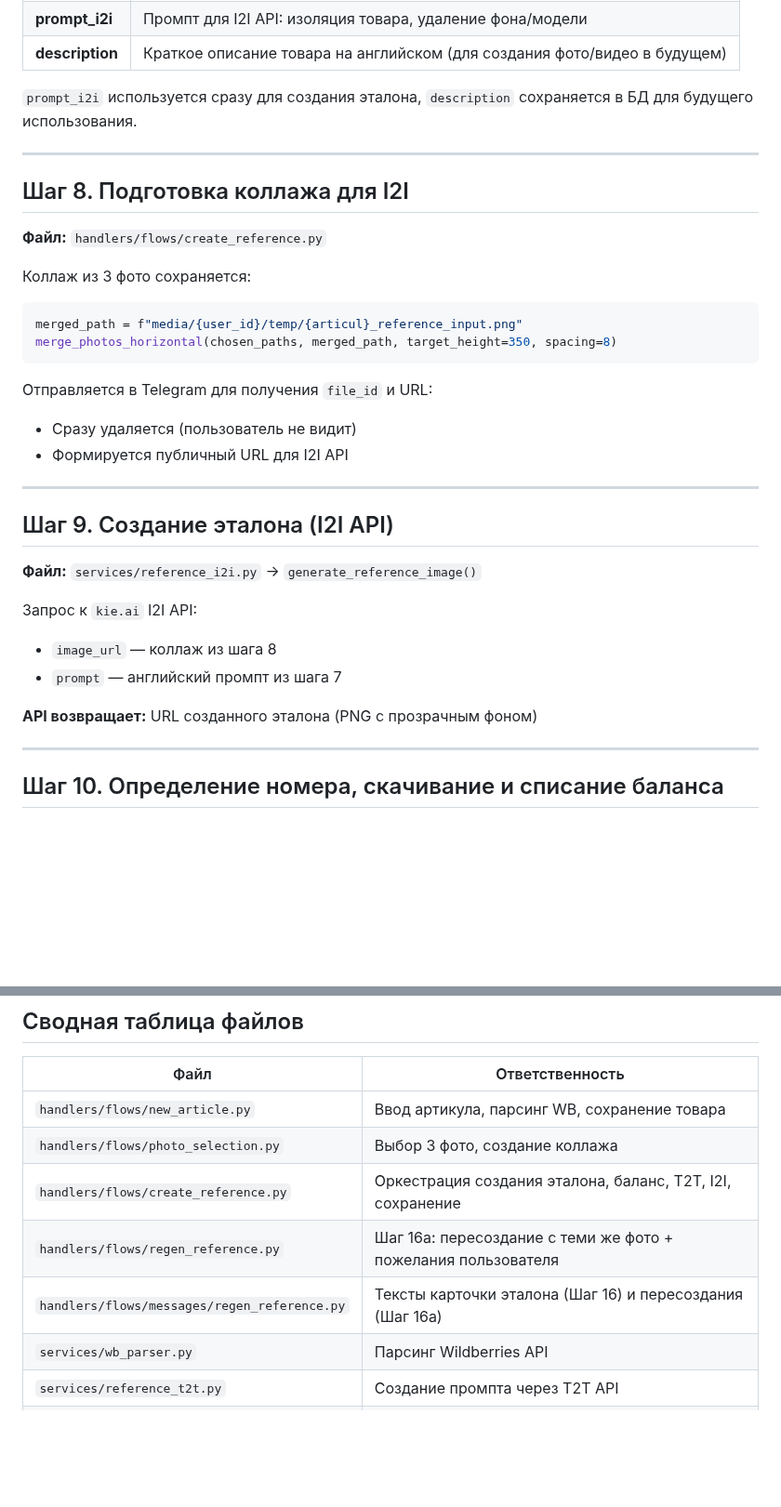
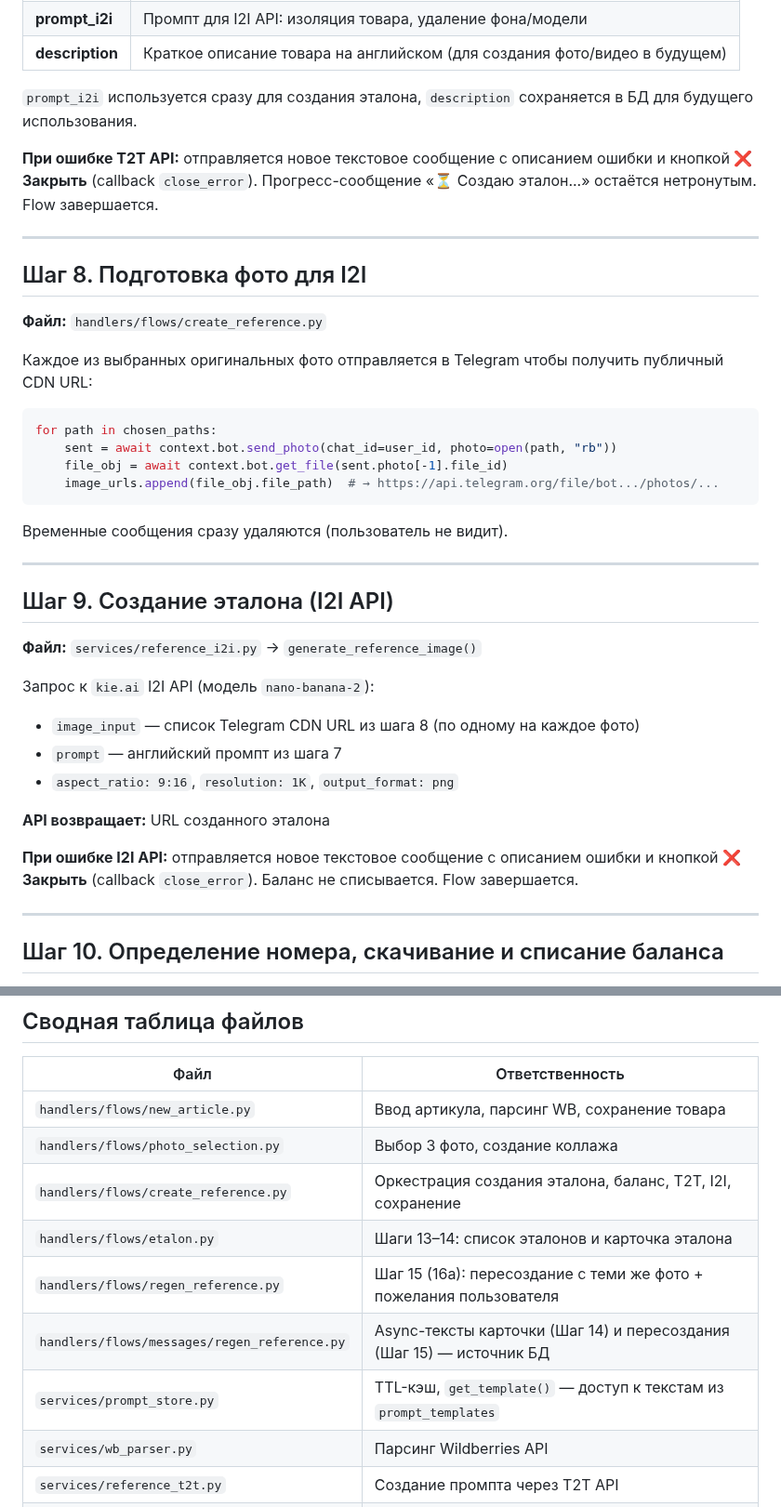
Before and after one commit to YakubovAT/zalivay_bot, a Markdown page: docs/создание_эталона.md, 2 parts joined by grey strips. Shown at 93% size. GitHub-like rendering; blank space fills up the shorter version.

````diff
--- a/docs/создание_эталона.md
+++ b/docs/создание_эталона.md
@@ -152,21 +152,22 @@ if balance < REFERENCE_COST:  # 5₽
 
 `prompt_i2i` используется сразу для создания эталона, `description` сохраняется в БД для будущего использования.
 
+**При ошибке T2T API:** отправляется новое текстовое сообщение с описанием ошибки и кнопкой **❌ Закрыть** (callback `close_error`). Прогресс-сообщение «⏳ Создаю эталон...» остаётся нетронутым. Flow завершается.
+
 ---
 
-## Шаг 8. Подготовка коллажа для I2I
+## Шаг 8. Подготовка фото для I2I
 
 **Файл:** `handlers/flows/create_reference.py`
 
-Коллаж из 3 фото сохраняется:
+Каждое из выбранных оригинальных фото отправляется в Telegram чтобы получить публичный CDN URL:
 ```python
-merged_path = f"media/{user_id}/temp/{articul}_reference_input.png"
-merge_photos_horizontal(chosen_paths, merged_path, target_height=350, spacing=8)
+for path in chosen_paths:
+    sent = await context.bot.send_photo(chat_id=user_id, photo=open(path, "rb"))
+    file_obj = await context.bot.get_file(sent.photo[-1].file_id)
+    image_urls.append(file_obj.file_path)  # → https://api.telegram.org/file/bot.../photos/...
 ```
-
-Отправляется в Telegram для получения `file_id` и URL:
-- Сразу удаляется (пользователь не видит)
-- Формируется публичный URL для I2I API
+Временные сообщения сразу удаляются (пользователь не видит).
 
 ---
 
@@ -174,11 +175,14 @@ merge_photos_horizontal(chosen_paths, merged_path, target_height=350, spacing=8)
 
 **Файл:** `services/reference_i2i.py` → `generate_reference_image()`
 
-Запрос к `kie.ai` I2I API:
-- `image_url` — коллаж из шага 8
+Запрос к `kie.ai` I2I API (модель `nano-banana-2`):
+- `image_input` — список Telegram CDN URL из шага 8 (по одному на каждое фото)
 - `prompt` — английский промпт из шага 7
+- `aspect_ratio: 9:16`, `resolution: 1K`, `output_format: png`
 
-**API возвращает:** URL созданного эталона (PNG с прозрачным фоном)
+**API возвращает:** URL созданного эталона
+
+**При ошибке I2I API:** отправляется новое текстовое сообщение с описанием ошибки и кнопкой **❌ Закрыть** (callback `close_error`). Баланс не списывается. Flow завершается.
 
 ---
 
@@ -261,8 +326,10 @@ INSERT INTO article_references (
 | `handlers/flows/new_article.py` | Ввод артикула, парсинг WB, сохранение товара |
 | `handlers/flows/photo_selection.py` | Выбор 3 фото, создание коллажа |
 | `handlers/flows/create_reference.py` | Оркестрация создания эталона, баланс, T2T, I2I, сохранение |
-| `handlers/flows/regen_reference.py` | Шаг 16а: пересоздание с теми же фото + пожелания пользователя |
-| `handlers/flows/messages/regen_reference.py` | Тексты карточки эталона (Шаг 16) и пересоздания (Шаг 16а) |
+| `handlers/flows/etalon.py` | Шаги 13–14: список эталонов и карточка эталона |
+| `handlers/flows/regen_reference.py` | Шаг 15 (16а): пересоздание с теми же фото + пожелания пользователя |
+| `handlers/flows/messages/regen_reference.py` | Async-тексты карточки (Шаг 14) и пересоздания (Шаг 15) — источник БД |
+| `services/prompt_store.py` | TTL-кэш, `get_template()` — доступ к текстам из `prompt_templates` |
 | `services/wb_parser.py` | Парсинг Wildberries API |
 | `services/reference_t2t.py` | Создание промпта через T2T API |
 | `services/reference_i2i.py` | Создание эталона через I2I API |
````
Also changed, not shown: other parts of docs/создание_эталона.md (+61 -0 lines).
